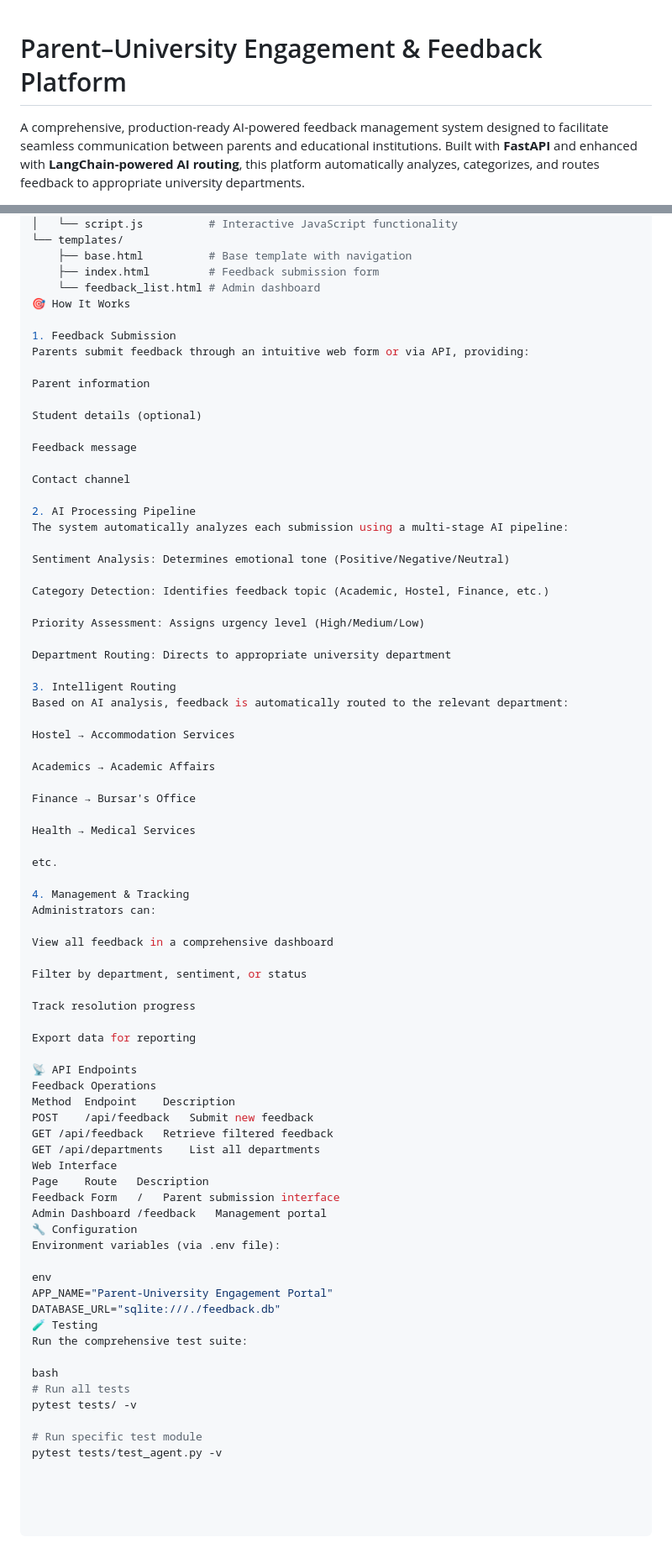
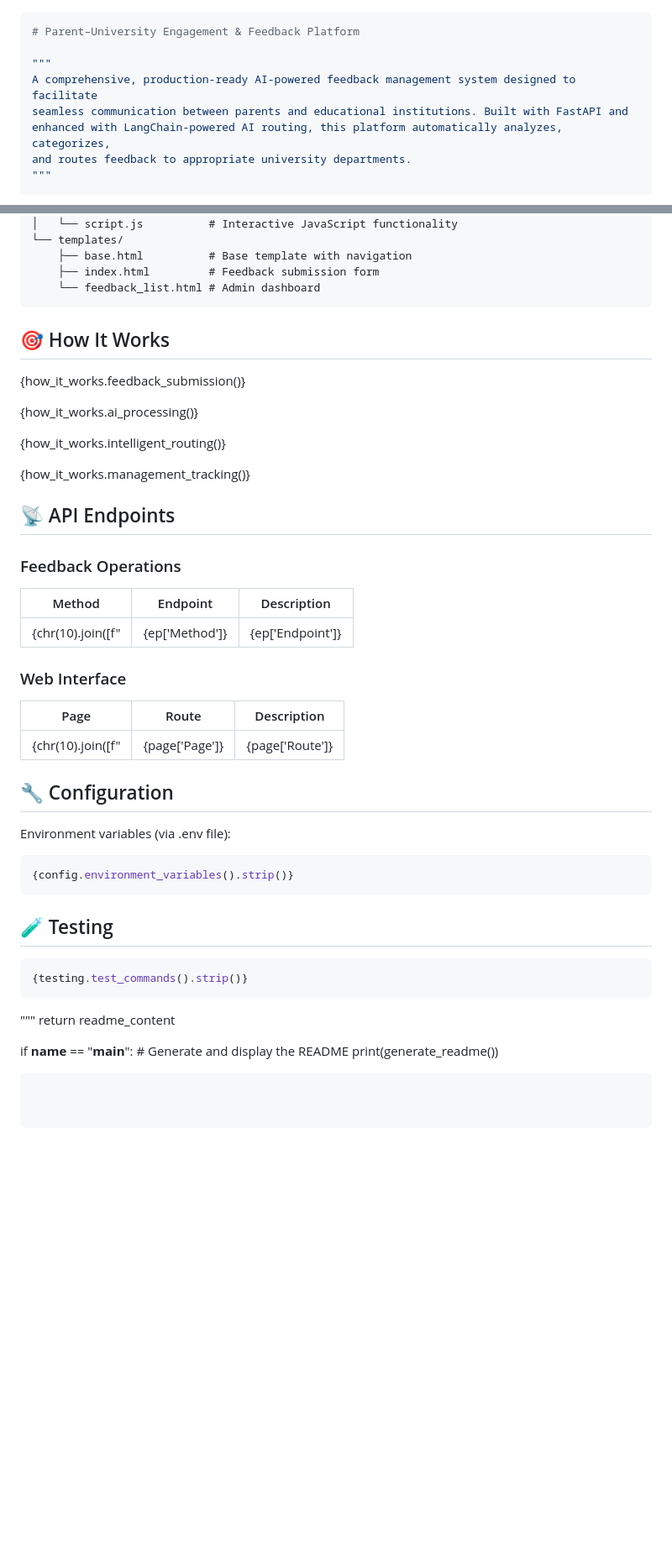
Before and after one commit to ahmad18697/Parent-University-Engagement-Feedback-Platform, a Markdown page: README.md, 2 parts joined by grey strips. Shown at 84% size. Rendered like a GitHub page; blank space fills up the shorter version.

````diff
--- a/README.md
+++ b/README.md
@@ -1,4 +1,10 @@
+```python
 # Parent–University Engagement & Feedback Platform
 
-A comprehensive, production-ready AI-powered feedback management system designed to facilitate seamless communication between parents and educational institutions. Built with **FastAPI** and enhanced with **LangChain-powered AI routing**, this platform automatically analyzes, categorizes, and routes feedback to appropriate university departments.
+"""
+A comprehensive, production-ready AI-powered feedback management system designed to facilitate
+seamless communication between parents and educational institutions. Built with FastAPI and
+enhanced with LangChain-powered AI routing, this platform automatically analyzes, categorizes,
+and routes feedback to appropriate university departments.
+"""
 
@@ -79,76 +294,49 @@ app/
     ├── base.html          # Base template with navigation
     ├── index.html         # Feedback submission form
     └── feedback_list.html # Admin dashboard
-🎯 How It Works
+```
 
-1. Feedback Submission
-Parents submit feedback through an intuitive web form or via API, providing:
+## 🎯 How It Works
 
-Parent information
+{how_it_works.feedback_submission()}
 
-Student details (optional)
+{how_it_works.ai_processing()}
 
-Feedback message
+{how_it_works.intelligent_routing()}
 
-Contact channel
+{how_it_works.management_tracking()}
 
-2. AI Processing Pipeline
-The system automatically analyzes each submission using a multi-stage AI pipeline:
+## 📡 API Endpoints
 
-Sentiment Analysis: Determines emotional tone (Positive/Negative/Neutral)
+### Feedback Operations
 
-Category Detection: Identifies feedback topic (Academic, Hostel, Finance, etc.)
+| Method | Endpoint | Description |
+|--------|----------|-------------|
+{chr(10).join([f"| {ep['Method']} | {ep['Endpoint']} | {ep['Description']} |" for ep in api_endpoints.feedback_operations()])}
 
-Priority Assessment: Assigns urgency level (High/Medium/Low)
+### Web Interface
 
-Department Routing: Directs to appropriate university department
+| Page | Route | Description |
+|------|-------|-------------|
+{chr(10).join([f"| {page['Page']} | {page['Route']} | {page['Description']} |" for page in api_endpoints.web_interface()])}
 
-3. Intelligent Routing
-Based on AI analysis, feedback is automatically routed to the relevant department:
+## 🔧 Configuration
 
-Hostel → Accommodation Services
-
-Academics → Academic Affairs
-
-Finance → Bursar's Office
-
-Health → Medical Services
-
-etc.
-
-4. Management & Tracking
-Administrators can:
-
-View all feedback in a comprehensive dashboard
-
-Filter by department, sentiment, or status
-
-Track resolution progress
-
-Export data for reporting
-
-📡 API Endpoints
-Feedback Operations
-Method	Endpoint	Description
-POST	/api/feedback	Submit new feedback
-GET	/api/feedback	Retrieve filtered feedback
-GET	/api/departments	List all departments
-Web Interface
-Page	Route	Description
-Feedback Form	/	Parent submission interface
-Admin Dashboard	/feedback	Management portal
-🔧 Configuration
 Environment variables (via .env file):
 
-env
-APP_NAME="Parent-University Engagement Portal"
-DATABASE_URL="sqlite:///./feedback.db"
-🧪 Testing
-Run the comprehensive test suite:
+```env
+{config.environment_variables().strip()}
+```
 
-bash
-# Run all tests
-pytest tests/ -v
+## 🧪 Testing
 
-# Run specific test module
-pytest tests/test_agent.py -v
+```bash
+{testing.test_commands().strip()}
+```
+"""
+    return readme_content
+
+if __name__ == "__main__":
+    # Generate and display the README
+    print(generate_readme())
+```
````
Also changed, not shown: other parts of README.md (+246 -37 lines).
